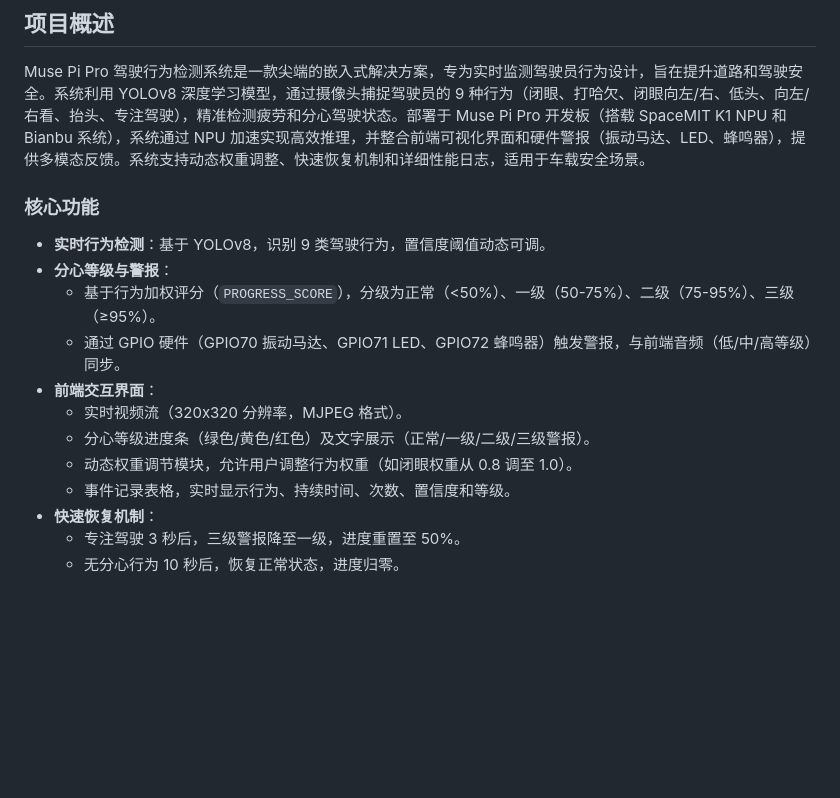
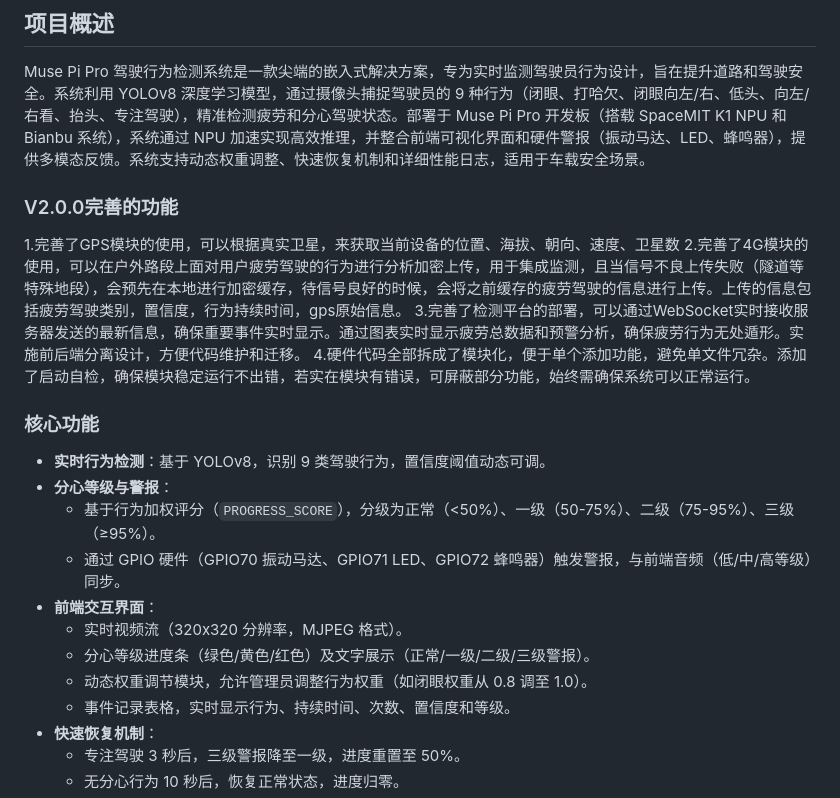
Before and after one commit to TheHotSummery/MusePiPro_Driving_Detecte, a Markdown page: README.md, the part around the change. Drawn GitHub-style; blank space fills up the shorter version.

Commit message:
ver2.0.1

```diff
--- a/README.md
+++ b/README.md
@@ -3,6 +3,17 @@
 ## 项目概述
 
 Muse Pi Pro 驾驶行为检测系统是一款尖端的嵌入式解决方案，专为实时监测驾驶员行为设计，旨在提升道路和驾驶安全。系统利用 YOLOv8 深度学习模型，通过摄像头捕捉驾驶员的 9 种行为（闭眼、打哈欠、闭眼向左/右、低头、向左/右看、抬头、专注驾驶），精准检测疲劳和分心驾驶状态。部署于 Muse Pi Pro 开发板（搭载 SpaceMIT K1 NPU 和 Bianbu 系统），系统通过 NPU 加速实现高效推理，并整合前端可视化界面和硬件警报（振动马达、LED、蜂鸣器），提供多模态反馈。系统支持动态权重调整、快速恢复机制和详细性能日志，适用于车载安全场景。
+
+### V2.0.0完善的功能
+
+1.完善了GPS模块的使用，可以根据真实卫星，来获取当前设备的位置、海拔、朝向、速度、卫星数
+2.完善了4G模块的使用，可以在户外路段上面对用户疲劳驾驶的行为进行分析加密上传，用于集成监测，且当信号不良上传失败（隧道等特殊地段），会预先在本地进行加密缓存，待信号良好的时候，会将之前缓存的疲劳驾驶的信息进行上传。上传的信息包括疲劳驾驶类别，置信度，行为持续时间，gps原始信息。
+3.完善了检测平台的部署，可以通过WebSocket实时接收服务器发送的最新信息，确保重要事件实时显示。通过图表实时显示疲劳总数据和预警分析，确保疲劳行为无处遁形。实施前后端分离设计，方便代码维护和迁移。
+4.硬件代码全部拆成了模块化，便于单个添加功能，避免单文件冗杂。添加了启动自检，确保模块稳定运行不出错，若实在模块有错误，可屏蔽部分功能，始终需确保系统可以正常运行。
+
+
+
+
 
 ### 核心功能
 - **实时行为检测**：基于 YOLOv8，识别 9 类驾驶行为，置信度阈值动态可调。
@@ -12,7 +23,7 @@ Muse Pi Pro 驾驶行为检测系统是一款尖端的嵌入式解决方案，
 - **前端交互界面**：
   - 实时视频流（320x320 分辨率，MJPEG 格式）。
   - 分心等级进度条（绿色/黄色/红色）及文字展示（正常/一级/二级/三级警报）。
-  - 动态权重调节模块，允许用户调整行为权重（如闭眼权重从 0.8 调至 1.0）。
+  - 动态权重调节模块，允许管理员调整行为权重（如闭眼权重从 0.8 调至 1.0）。
   - 事件记录表格，实时显示行为、持续时间、次数、置信度和等级。
 - **快速恢复机制**：
   - 专注驾驶 3 秒后，三级警报降至一级，进度重置至 50%。
```
